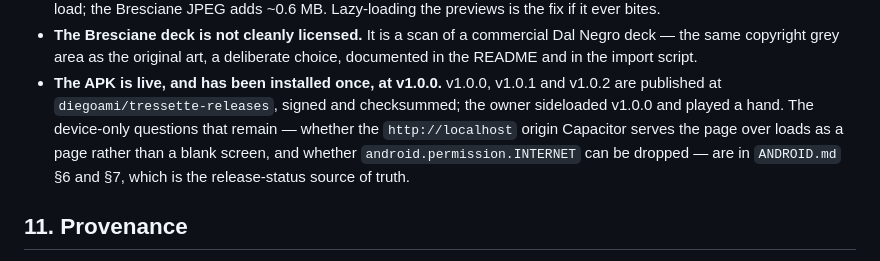
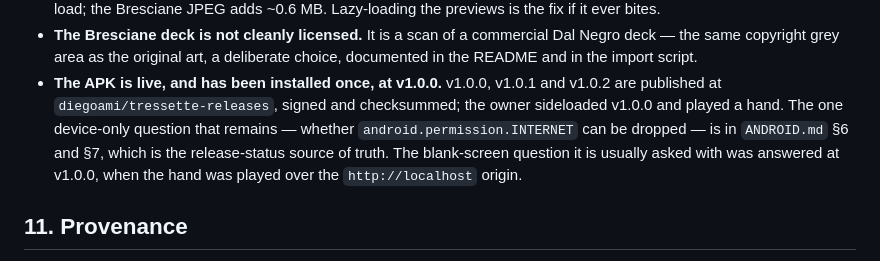
Before and after one commit to diegoami/Tressette, a Markdown page: SPEC.md, the part around the change. GitHub-like rendering.

```diff
--- a/SPEC.md
+++ b/SPEC.md
@@ -393,11 +393,12 @@ part worth carrying to another project:
   deliberate choice, documented in the README and in the import script.
 - **The APK is live, and has been installed once, at v1.0.0.** v1.0.0, v1.0.1
   and v1.0.2 are published at `diegoami/tressette-releases`, signed and
-  checksummed; the owner sideloaded v1.0.0 and played a hand. The device-only
-  questions that remain — whether the `http://localhost` origin Capacitor
-  serves the page over loads as a page rather than a blank screen, and whether
-  `android.permission.INTERNET` can be dropped — are in `ANDROID.md` §6 and
-  §7, which is the release-status source of truth.
+  checksummed; the owner sideloaded v1.0.0 and played a hand. The one
+  device-only question that remains — whether
+  `android.permission.INTERNET` can be dropped — is in `ANDROID.md` §6 and §7,
+  which is the release-status source of truth. The blank-screen question it is
+  usually asked with was answered at v1.0.0, when the hand was played over the
+  `http://localhost` origin.
 
 ## 11. Provenance
 
```
Also changed, not shown: ANDROID.md (+6 -5 lines).
